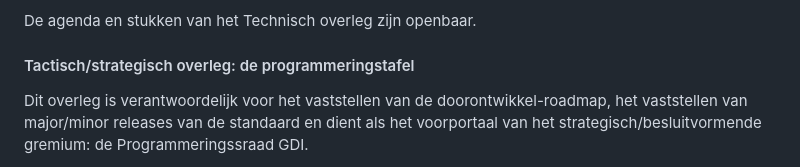
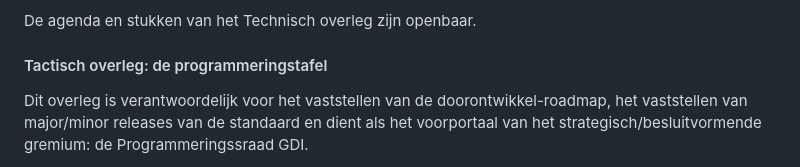
Before and after one commit to Logius-standaarden/Logius-Beheermodel, a Markdown page: ch02_Strategie.md, the part around the change. GitHub-like rendering.

Commit message:
Update ch02_Strategie.md
Kopje aangepast

```diff
--- a/ch02_Strategie.md
+++ b/ch02_Strategie.md
@@ -84,7 +84,7 @@ is vrij voor eenieder die een belang heeft bij de standaard
 
 De agenda en stukken van het Technisch overleg zijn openbaar.
 
-#### Tactisch/strategisch overleg: de programmeringstafel
+#### Tactisch overleg: de programmeringstafel
 
 Dit overleg is verantwoordelijk voor het vaststellen van de
 doorontwikkel-roadmap, het vaststellen van major/minor releases van de
```
